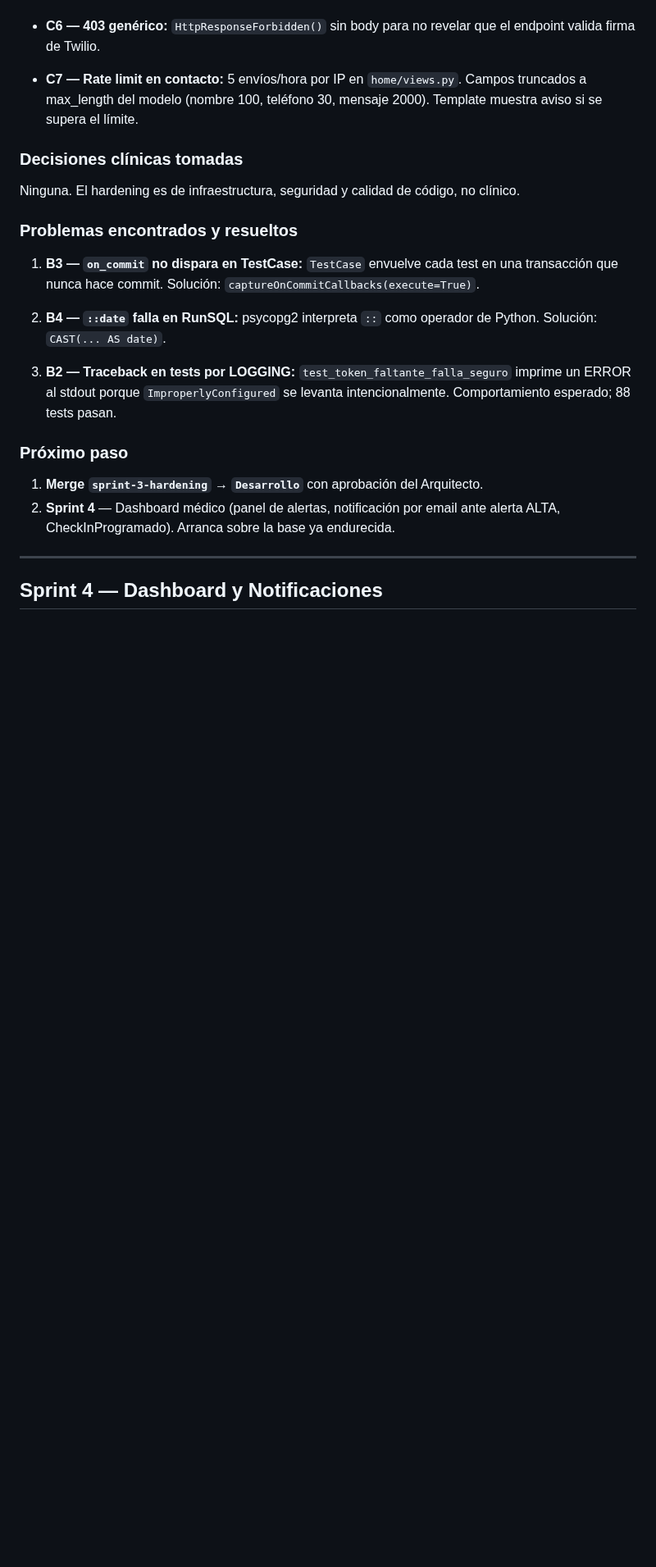
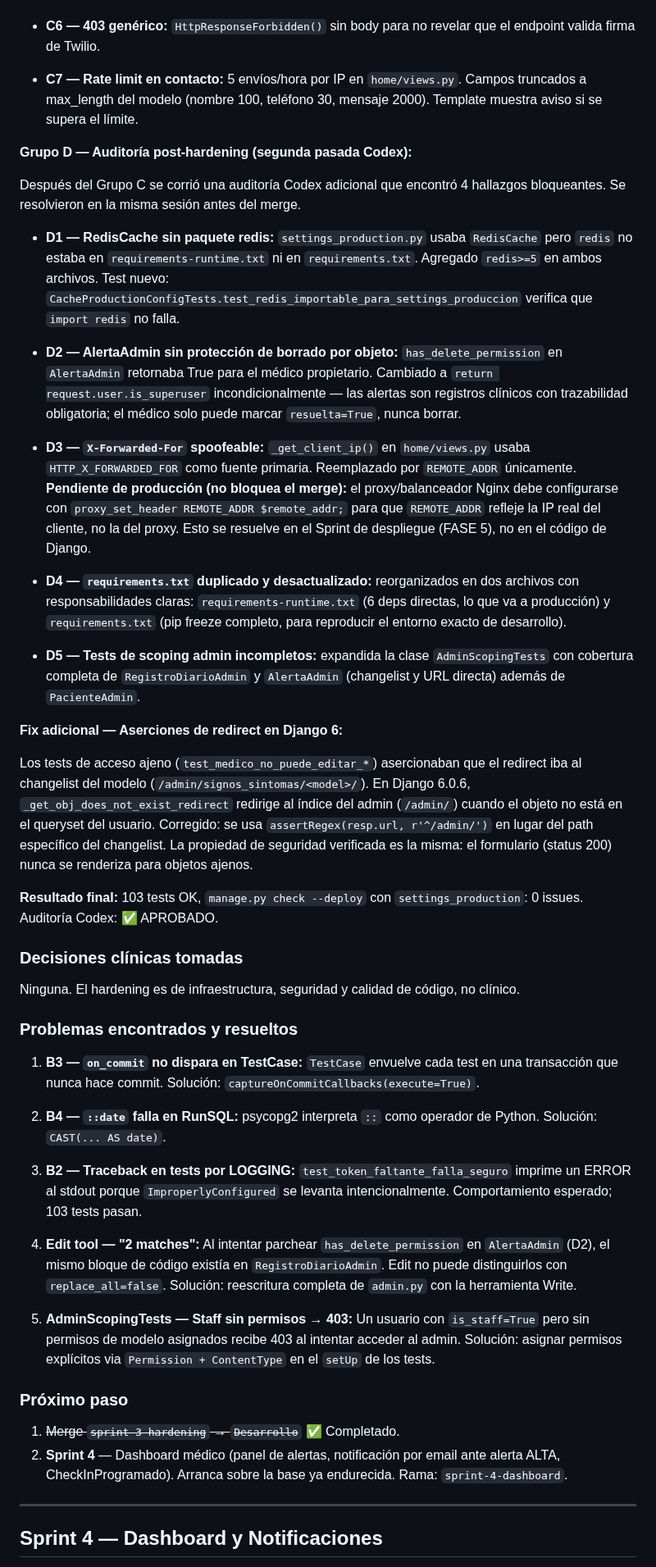
Before and after one commit to Alejandro-Valen/Registro_Post_Quirurgico, a Markdown page: BITACORA.md, the part around the change. Shown at 82% size. GitHub-like rendering; blank space fills up the shorter version.

Commit message:
docs: cierre Sprint 3-Hardening completo — D1-D5, proxy note, 103 tests
- BITACORA: agregar Grupo D (D1-D5), fix aserciones Django 6 redirect,
  pendiente de producción REMOTE_ADDR/Nginx, 4 problemas adicionales.
- CLAUDE.md: actualizar tabla (24 hallazgos, 103 tests, mergeado),
  "Punto actual" → Sprint 4, agregar nota pendiente de producción proxy.
- ROADMAP: agregar nota ⚠️ de infraestructura en D3 (proxy REMOTE_ADDR).

Co-Authored-By: Claude Sonnet 4.6 <noreply@anthropic.com>

```diff
--- a/BITACORA.md
+++ b/BITACORA.md
@@ -1342,6 +1342,52 @@ Cada hallazgo tiene su commit individual en la rama.
   (nombre 100, teléfono 30, mensaje 2000). Template muestra aviso
   si se supera el límite.
 
+**Grupo D — Auditoría post-hardening (segunda pasada Codex):**
+
+Después del Grupo C se corrió una auditoría Codex adicional que encontró
+4 hallazgos bloqueantes. Se resolvieron en la misma sesión antes del merge.
+
+- **D1 — RedisCache sin paquete redis:** `settings_production.py` usaba
+  `RedisCache` pero `redis` no estaba en `requirements-runtime.txt` ni en
+  `requirements.txt`. Agregado `redis>=5` en ambos archivos. Test nuevo:
+  `CacheProductionConfigTests.test_redis_importable_para_settings_produccion`
+  verifica que `import redis` no falla.
+
+- **D2 — AlertaAdmin sin protección de borrado por objeto:** `has_delete_permission`
+  en `AlertaAdmin` retornaba True para el médico propietario. Cambiado a
+  `return request.user.is_superuser` incondicionalmente — las alertas son
+  registros clínicos con trazabilidad obligatoria; el médico solo puede marcar
+  `resuelta=True`, nunca borrar.
+
+- **D3 — `X-Forwarded-For` spoofeable:** `_get_client_ip()` en `home/views.py`
+  usaba `HTTP_X_FORWARDED_FOR` como fuente primaria. Reemplazado por `REMOTE_ADDR`
+  únicamente. **Pendiente de producción (no bloquea el merge):** el proxy/balanceador
+  Nginx debe configurarse con `proxy_set_header REMOTE_ADDR $remote_addr;` para
+  que `REMOTE_ADDR` refleje la IP real del cliente, no la del proxy. Esto se
+  resuelve en el Sprint de despliegue (FASE 5), no en el código de Django.
+
+- **D4 — `requirements.txt` duplicado y desactualizado:** reorganizados en dos
+  archivos con responsabilidades claras: `requirements-runtime.txt` (6 deps
+  directas, lo que va a producción) y `requirements.txt` (pip freeze completo,
+  para reproducir el entorno exacto de desarrollo).
+
+- **D5 — Tests de scoping admin incompletos:** expandida la clase
+  `AdminScopingTests` con cobertura completa de `RegistroDiarioAdmin` y
+  `AlertaAdmin` (changelist y URL directa) además de `PacienteAdmin`.
+
+**Fix adicional — Aserciones de redirect en Django 6:**
+
+Los tests de acceso ajeno (`test_medico_no_puede_editar_*`) asercionaban que
+el redirect iba al changelist del modelo (`/admin/signos_sintomas/<model>/`).
+En Django 6.0.6, `_get_obj_does_not_exist_redirect` redirige al índice del
+admin (`/admin/`) cuando el objeto no está en el queryset del usuario.
+Corregido: se usa `assertRegex(resp.url, r'^/admin/')` en lugar del path
+específico del changelist. La propiedad de seguridad verificada es la misma:
+el formulario (status 200) nunca se renderiza para objetos ajenos.
+
+**Resultado final:** 103 tests OK, `manage.py check --deploy` con
+`settings_production`: 0 issues. Auditoría Codex: ✅ APROBADO.
+
 ### Decisiones clínicas tomadas
 Ninguna. El hardening es de infraestructura, seguridad y calidad de
 código, no clínico.
@@ -1357,14 +1403,24 @@ código, no clínico.
 
 3. **B2 — Traceback en tests por LOGGING:** `test_token_faltante_falla_seguro`
    imprime un ERROR al stdout porque `ImproperlyConfigured` se levanta
-   intencionalmente. Comportamiento esperado; 88 tests pasan.
+   intencionalmente. Comportamiento esperado; 103 tests pasan.
+
+4. **Edit tool — "2 matches":** Al intentar parchear `has_delete_permission` en
+   `AlertaAdmin` (D2), el mismo bloque de código existía en `RegistroDiarioAdmin`.
+   Edit no puede distinguirlos con `replace_all=false`. Solución: reescritura
+   completa de `admin.py` con la herramienta Write.
+
+5. **AdminScopingTests — Staff sin permisos → 403:** Un usuario con
+   `is_staff=True` pero sin permisos de modelo asignados recibe 403 al intentar
+   acceder al admin. Solución: asignar permisos explícitos via `Permission +
+   ContentType` en el `setUp` de los tests.
 
 ### Próximo paso
 
-1. **Merge `sprint-3-hardening` → `Desarrollo`** con aprobación del Arquitecto.
+1. ~~Merge `sprint-3-hardening` → `Desarrollo`~~ ✅ Completado.
 2. **Sprint 4** — Dashboard médico (panel de alertas, notificación por
    email ante alerta ALTA, CheckInProgramado). Arranca sobre la base
-   ya endurecida.
+   ya endurecida. Rama: `sprint-4-dashboard`.
 
 ---
 
```
Also changed, not shown: CLAUDE.md (+14 -6 lines), ROADMAP_MONITOREO_POSQUIRURGICO.md (+4 -0 lines).
